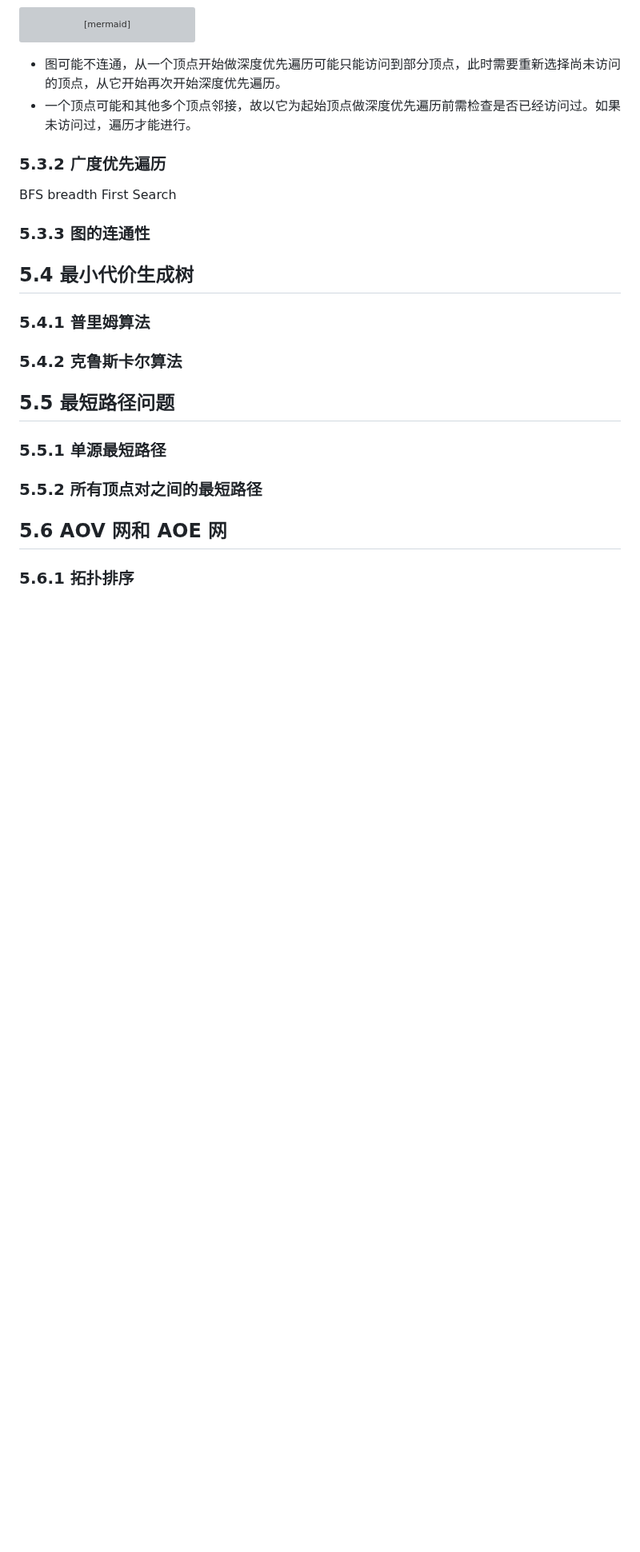
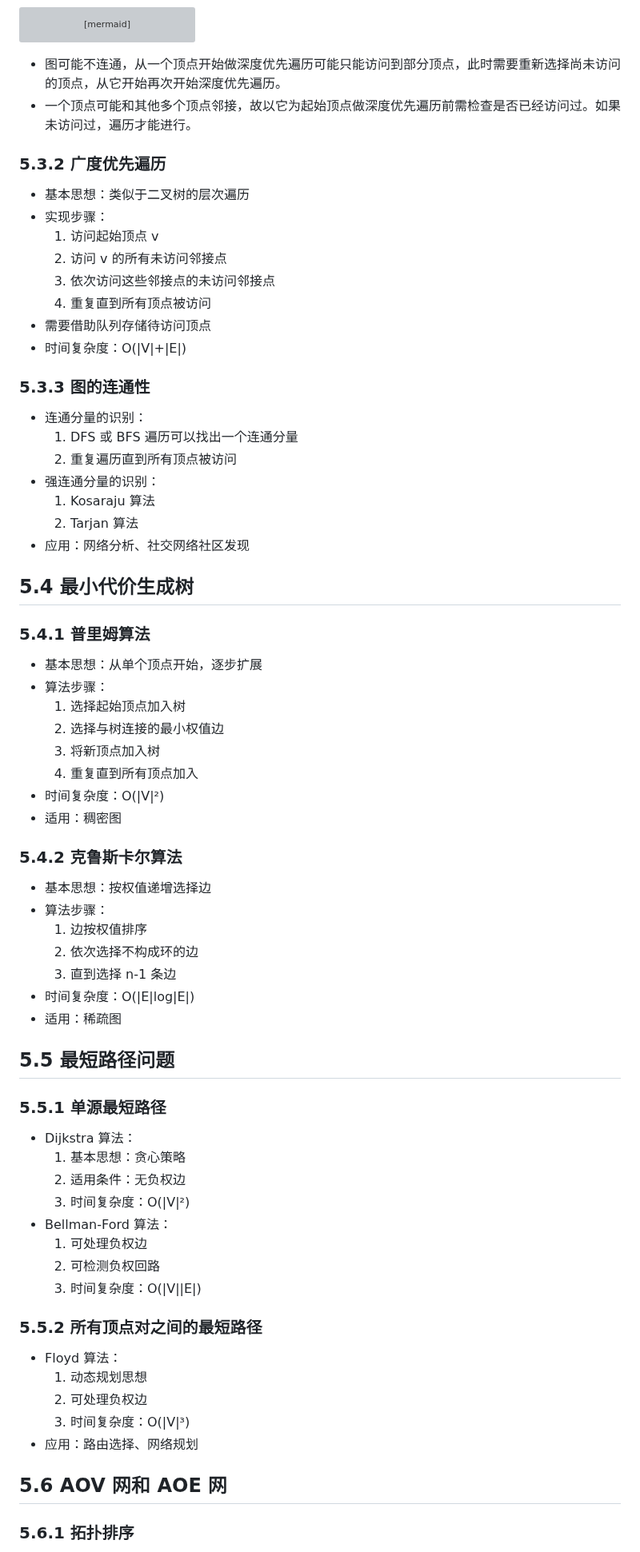
Before and after one commit to ukeSJTU/CS2602, a Markdown page: docs/Chapter5.md, the part around one of its changes. Shown at 80% size. Rendered like a GitHub page; blank space fills up the shorter version; grey boxes are pictures that could not be loaded.

```diff
--- a/docs/Chapter5.md
+++ b/docs/Chapter5.md
@@ -209,21 +232,68 @@ flowchart TB
 
 ### 5.3.2 广度优先遍历
 
-BFS breadth First Search
+- 基本思想：类似于二叉树的层次遍历
+- 实现步骤：
+  1. 访问起始顶点 v
+  2. 访问 v 的所有未访问邻接点
+  3. 依次访问这些邻接点的未访问邻接点
+  4. 重复直到所有顶点被访问
+- 需要借助队列存储待访问顶点
+- 时间复杂度：O(|V|+|E|)
 
 ### 5.3.3 图的连通性
+
+- 连通分量的识别：
+  1. DFS 或 BFS 遍历可以找出一个连通分量
+  2. 重复遍历直到所有顶点被访问
+- 强连通分量的识别：
+  1. Kosaraju 算法
+  2. Tarjan 算法
+- 应用：网络分析、社交网络社区发现
 
 ## 5.4 最小代价生成树
 
 ### 5.4.1 普里姆算法
 
+- 基本思想：从单个顶点开始，逐步扩展
+- 算法步骤：
+  1. 选择起始顶点加入树
+  2. 选择与树连接的最小权值边
+  3. 将新顶点加入树
+  4. 重复直到所有顶点加入
+- 时间复杂度：O(|V|²)
+- 适用：稠密图
+
 ### 5.4.2 克鲁斯卡尔算法
+
+- 基本思想：按权值递增选择边
+- 算法步骤：
+  1. 边按权值排序
+  2. 依次选择不构成环的边
+  3. 直到选择 n-1 条边
+- 时间复杂度：O(|E|log|E|)
+- 适用：稀疏图
 
 ## 5.5 最短路径问题
 
 ### 5.5.1 单源最短路径
 
+- Dijkstra 算法：
+  1. 基本思想：贪心策略
+  2. 适用条件：无负权边
+  3. 时间复杂度：O(|V|²)
+- Bellman-Ford 算法：
+  1. 可处理负权边
+  2. 可检测负权回路
+  3. 时间复杂度：O(|V||E|)
+
 ### 5.5.2 所有顶点对之间的最短路径
+
+- Floyd 算法：
+  1. 动态规划思想
+  2. 可处理负权边
+  3. 时间复杂度：O(|V|³)
+- 应用：路由选择、网络规划
 
 ## 5.6 AOV 网和 AOE 网
 
```
Also changed, not shown: other parts of docs/Chapter5.md (+79 -30 lines).
